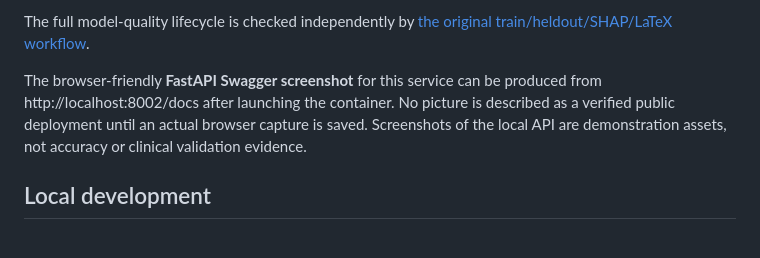
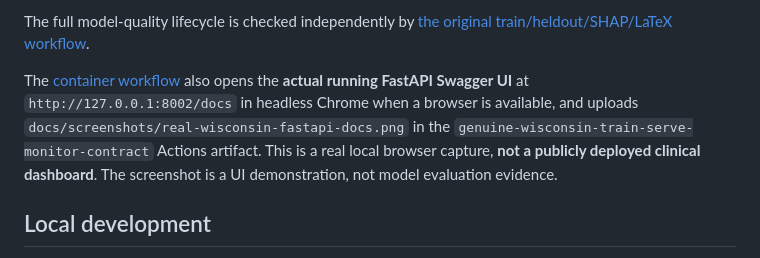
Before and after one commit to jibrankazi/Healthcare-ML, a Markdown page: docs/RESEARCH_SERVING.md, the part around the change. Drawn GitHub-style.

Commit message:
Document verifiable live-container Swagger screenshot artifact and nonclinical limitation

```diff
--- a/docs/RESEARCH_SERVING.md
+++ b/docs/RESEARCH_SERVING.md
@@ -103,11 +103,14 @@ run artifacts.
 The full model-quality lifecycle is checked independently by
 [the original train/heldout/SHAP/LaTeX workflow](https://github.com/jibrankazi/Healthcare-ML/actions/workflows/tests.yml).
 
-The browser-friendly **FastAPI Swagger screenshot** for this service can
-be produced from http://localhost:8002/docs after launching the container.
-No picture is described as a verified public deployment until an actual
-browser capture is saved. Screenshots of the local API are demonstration
-assets, not accuracy or clinical validation evidence.
+The [container workflow](https://github.com/jibrankazi/Healthcare-ML/actions/workflows/inference-container.yml)
+also opens the **actual running FastAPI Swagger UI** at
+`http://127.0.0.1:8002/docs` in headless Chrome when a browser is
+available, and uploads `docs/screenshots/real-wisconsin-fastapi-docs.png`
+in the `genuine-wisconsin-train-serve-monitor-contract` Actions artifact.
+This is a real local browser capture, **not a publicly deployed clinical
+dashboard**. The screenshot is a UI demonstration, not model evaluation
+evidence.
 
 ## Local development
 
```
